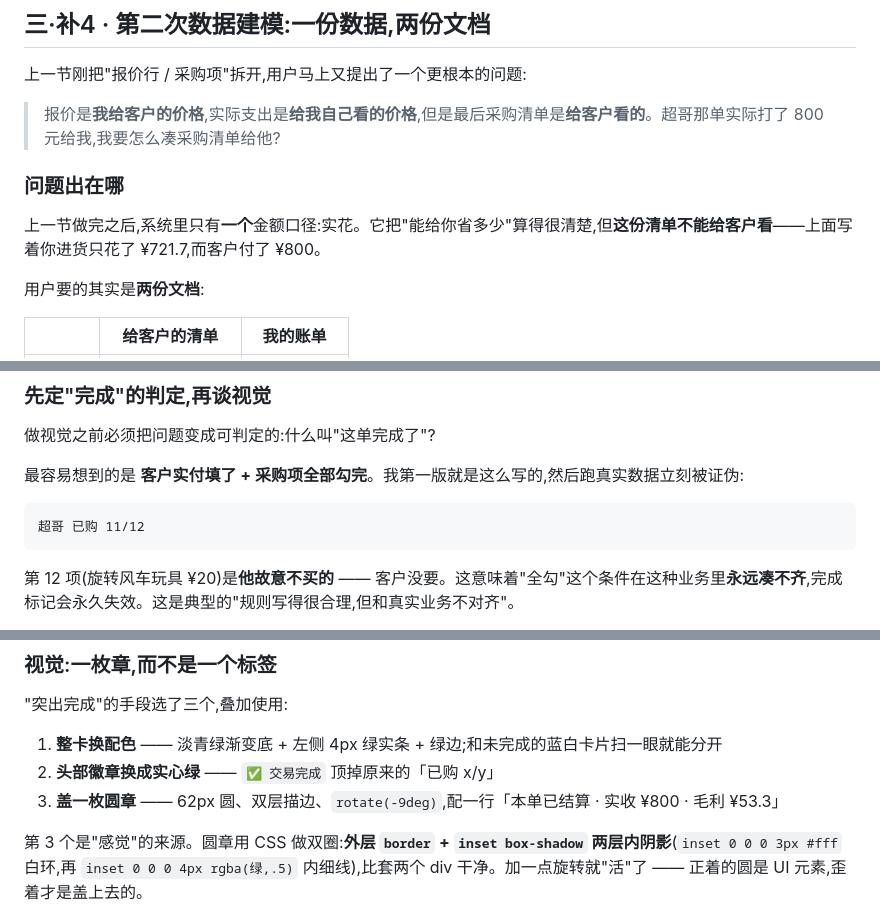
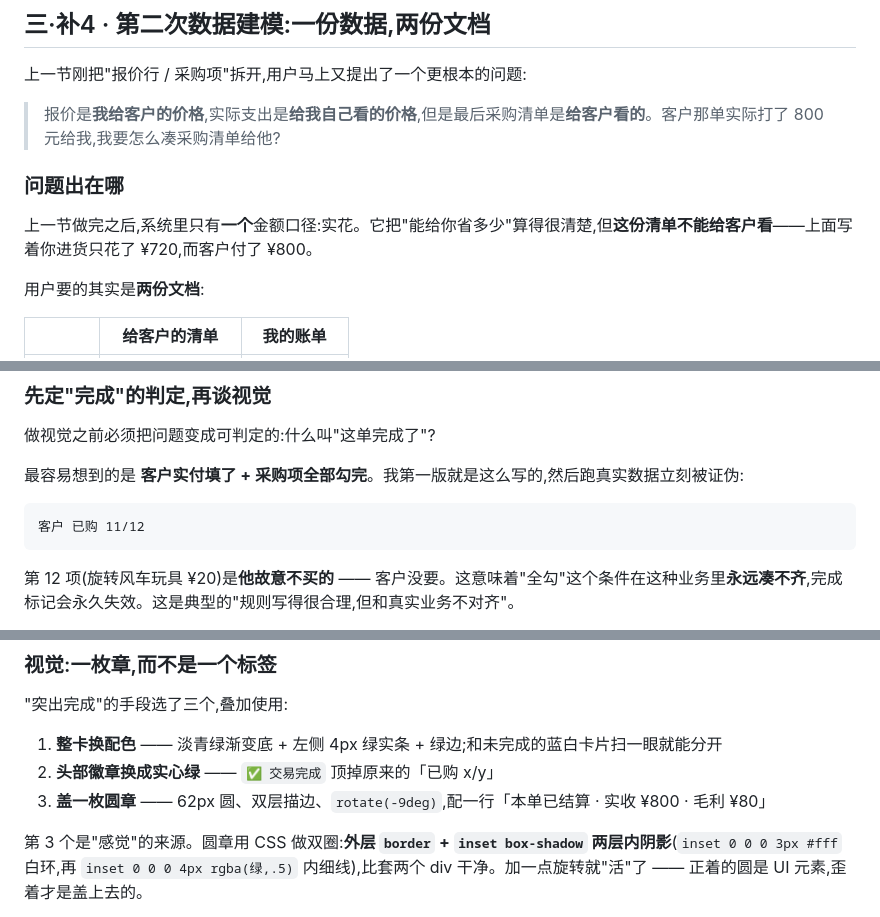
Before and after one commit to COERMI/parrot-quote, a Markdown page: TECH_SUMMARY.md, 3 parts joined by grey strips. Drawn GitHub-style.

````diff
--- a/TECH_SUMMARY.md
+++ b/TECH_SUMMARY.md
@@ -389,11 +389,11 @@ Object.keys(items).forEach(function(id){
 
 上一节刚把"报价行 / 采购项"拆开,用户马上又提出了一个更根本的问题:
 
-> 报价是**我给客户的价格**,实际支出是**给我自己看的价格**,但是最后采购清单是**给客户看的**。超哥那单实际打了 800 元给我,我要怎么凑采购清单给他?
+> 报价是**我给客户的价格**,实际支出是**给我自己看的价格**,但是最后采购清单是**给客户看的**。客户那单实际打了 800 元给我,我要怎么凑采购清单给他?
 
 ### 问题出在哪
 
-上一节做完之后,系统里只有**一个**金额口径:实花。它把"能给你省多少"算得很清楚,但**这份清单不能给客户看**——上面写着你进货只花了 ¥721.7,而客户付了 ¥800。
+上一节做完之后,系统里只有**一个**金额口径:实花。它把"能给你省多少"算得很清楚,但**这份清单不能给客户看**——上面写着你进货只花了 ¥720,而客户付了 ¥800。
 
 用户要的其实是**两份文档**:
 
@@ -464,7 +464,7 @@ v2 → v3 的迁移逻辑和后端一次读取完成:老 `items` 结构完全兼
 最容易想到的是 **客户实付填了 + 采购项全部勾完**。我第一版就是这么写的,然后跑真实数据立刻被证伪:
 
 ```
-超哥 已购 11/12
+客户 已购 11/12
 ```
 
 第 12 项(旋转风车玩具 ¥20)是**他故意不买的** —— 客户没要。这意味着"全勾"这个条件在这种业务里**永远凑不齐**,完成标记会永久失效。这是典型的"规则写得很合理,但和真实业务不对齐"。
@@ -516,7 +516,7 @@ v2 → v3 的迁移逻辑和后端一次读取完成:老 `items` 结构完全兼
 
 1. **整卡换配色** —— 淡青绿渐变底 + 左侧 4px 绿实条 + 绿边;和未完成的蓝白卡片扫一眼就能分开
 2. **头部徽章换成实心绿** —— `✅ 交易完成` 顶掉原来的「已购 x/y」
-3. **盖一枚圆章** —— 62px 圆、双层描边、`rotate(-9deg)`,配一行「本单已结算 · 实收 ¥800 · 毛利 ¥53.3」
+3. **盖一枚圆章** —— 62px 圆、双层描边、`rotate(-9deg)`,配一行「本单已结算 · 实收 ¥800 · 毛利 ¥80」
 
 第 3 个是"感觉"的来源。圆章用 CSS 做双圈:**外层 `border` + `inset box-shadow` 两层内阴影**(`inset 0 0 0 3px #fff` 白环,再 `inset 0 0 0 4px rgba(绿,.5)` 内细线),比套两个 div 干净。加一点旋转就"活"了 —— 正着的圆是 UI 元素,歪着才是盖上去的。
 
````
Also changed, not shown: 06-部署上线步骤.md (+11 -11 lines), README.md (+2 -2 lines).
